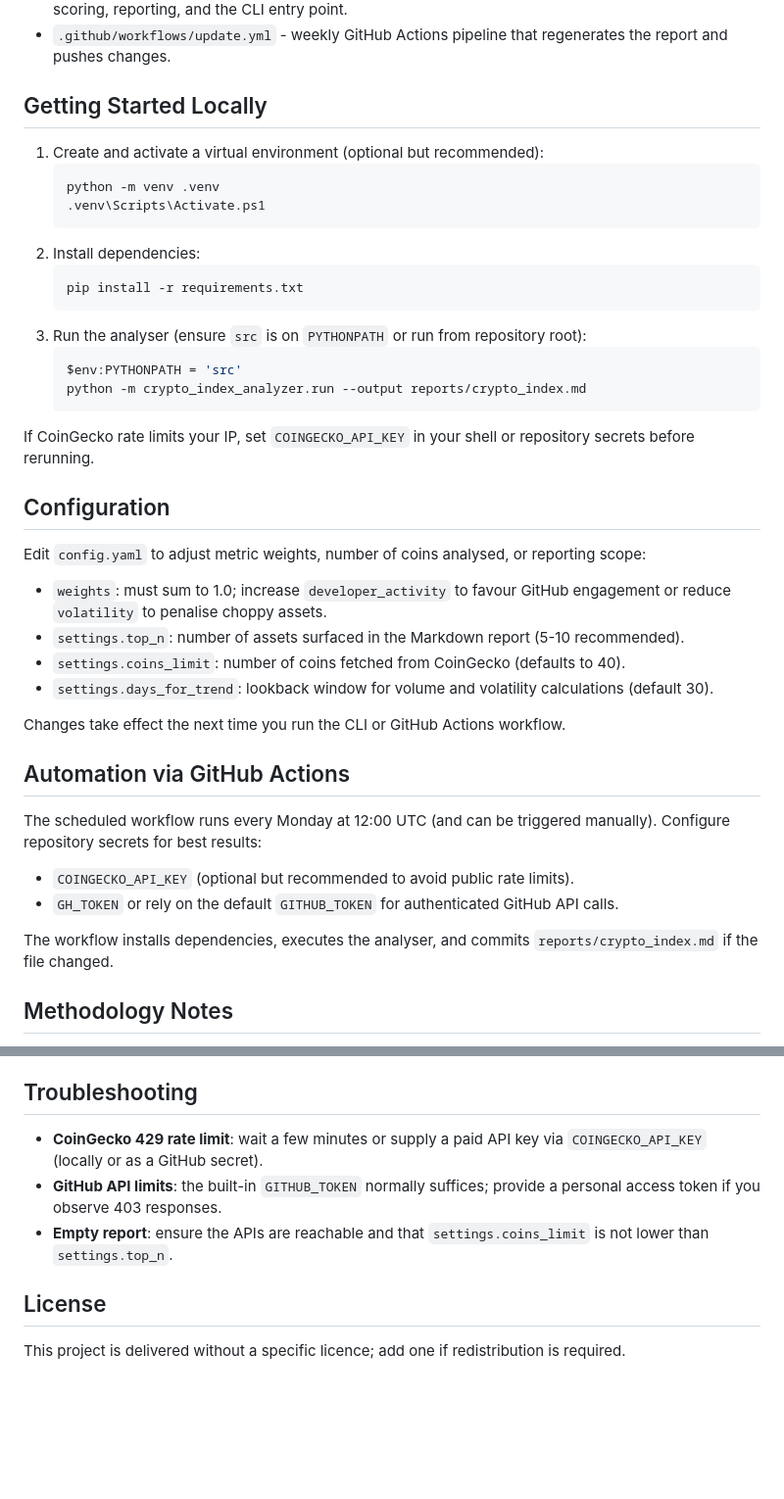
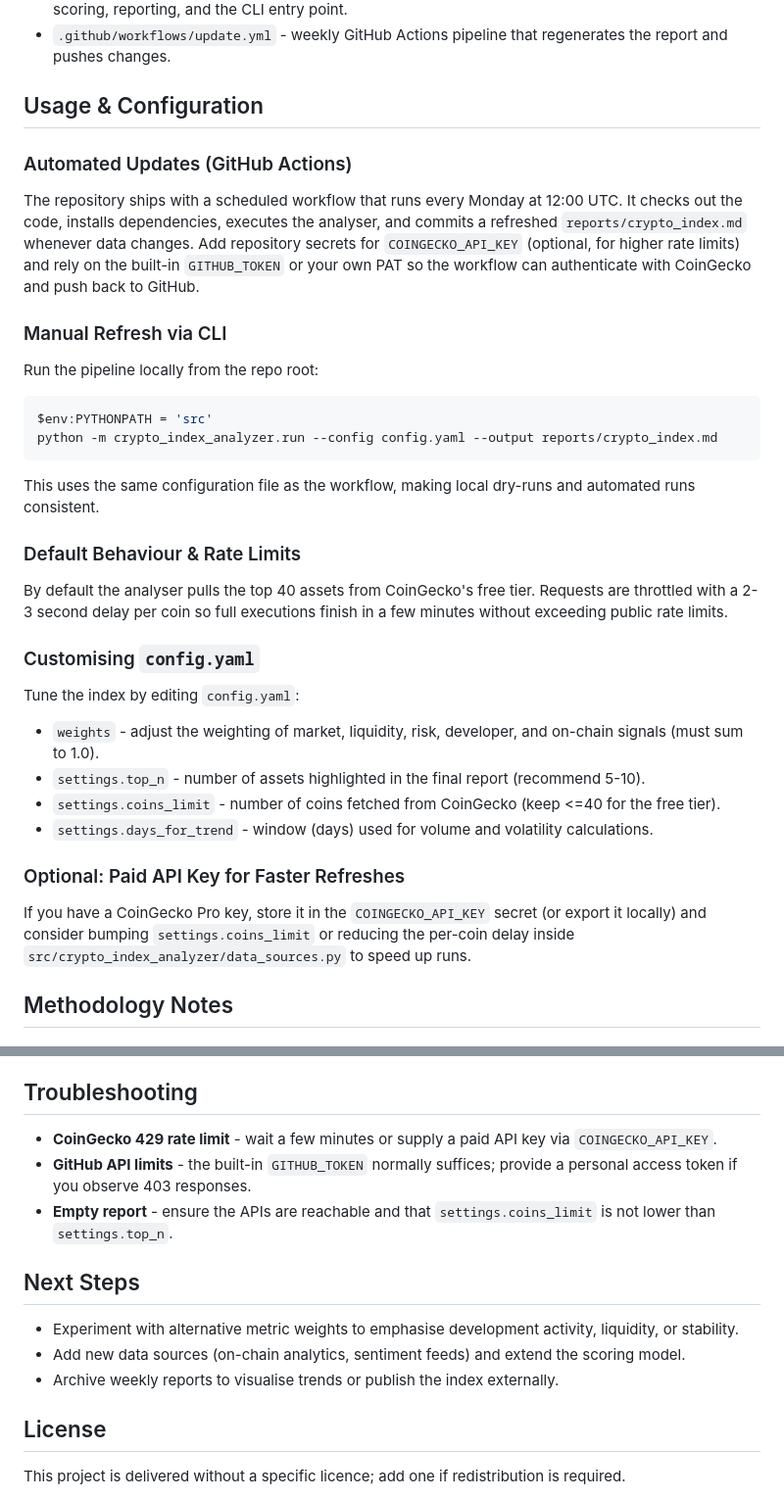
Before and after one commit to sjb554/crypto-index-analyzer, a Markdown page: README.md, 2 parts joined by grey strips. Shown: that part at 98% size. Drawn GitHub-style; blank space fills up the shorter version.

Commit message:
docs: add usage and config guidance

````diff
--- a/README.md
+++ b/README.md
@@ -17,39 +17,31 @@ Python-based toolkit that ranks the leading cryptocurrencies each week using a c
 - `src/crypto_index_analyzer/` - source package containing configuration loading, data collection, scoring, reporting, and the CLI entry point.
 - `.github/workflows/update.yml` - weekly GitHub Actions pipeline that regenerates the report and pushes changes.
 
-## Getting Started Locally
-1. Create and activate a virtual environment (optional but recommended):
-   ```powershell
-   python -m venv .venv
-   .venv\Scripts\Activate.ps1
-   ```
-2. Install dependencies:
-   ```powershell
-   pip install -r requirements.txt
-   ```
-3. Run the analyser (ensure `src` is on `PYTHONPATH` or run from repository root):
-   ```powershell
-   $env:PYTHONPATH = 'src'
-   python -m crypto_index_analyzer.run --output reports/crypto_index.md
-   ```
+## Usage & Configuration
 
-If CoinGecko rate limits your IP, set `COINGECKO_API_KEY` in your shell or repository secrets before rerunning.
+### Automated Updates (GitHub Actions)
+The repository ships with a scheduled workflow that runs every Monday at 12:00 UTC. It checks out the code, installs dependencies, executes the analyser, and commits a refreshed `reports/crypto_index.md` whenever data changes. Add repository secrets for `COINGECKO_API_KEY` (optional, for higher rate limits) and rely on the built-in `GITHUB_TOKEN` or your own PAT so the workflow can authenticate with CoinGecko and push back to GitHub.
 
-## Configuration
-Edit `config.yaml` to adjust metric weights, number of coins analysed, or reporting scope:
-- `weights`: must sum to 1.0; increase `developer_activity` to favour GitHub engagement or reduce `volatility` to penalise choppy assets.
-- `settings.top_n`: number of assets surfaced in the Markdown report (5-10 recommended).
-- `settings.coins_limit`: number of coins fetched from CoinGecko (defaults to 40).
-- `settings.days_for_trend`: lookback window for volume and volatility calculations (default 30).
+### Manual Refresh via CLI
+Run the pipeline locally from the repo root:
+```powershell
+$env:PYTHONPATH = 'src'
+python -m crypto_index_analyzer.run --config config.yaml --output reports/crypto_index.md
+```
+This uses the same configuration file as the workflow, making local dry-runs and automated runs consistent.
 
-Changes take effect the next time you run the CLI or GitHub Actions workflow.
+### Default Behaviour & Rate Limits
+By default the analyser pulls the top 40 assets from CoinGecko's free tier. Requests are throttled with a 2-3 second delay per coin so full executions finish in a few minutes without exceeding public rate limits.
 
-## Automation via GitHub Actions
-The scheduled workflow runs every Monday at 12:00 UTC (and can be triggered manually). Configure repository secrets for best results:
-- `COINGECKO_API_KEY` (optional but recommended to avoid public rate limits).
-- `GH_TOKEN` or rely on the default `GITHUB_TOKEN` for authenticated GitHub API calls.
+### Customising `config.yaml`
+Tune the index by editing `config.yaml`:
+- `weights` - adjust the weighting of market, liquidity, risk, developer, and on-chain signals (must sum to 1.0).
+- `settings.top_n` - number of assets highlighted in the final report (recommend 5-10).
+- `settings.coins_limit` - number of coins fetched from CoinGecko (keep <=40 for the free tier).
+- `settings.days_for_trend` - window (days) used for volume and volatility calculations.
 
-The workflow installs dependencies, executes the analyser, and commits `reports/crypto_index.md` if the file changed.
+### Optional: Paid API Key for Faster Refreshes
+If you have a CoinGecko Pro key, store it in the `COINGECKO_API_KEY` secret (or export it locally) and consider bumping `settings.coins_limit` or reducing the per-coin delay inside `src/crypto_index_analyzer/data_sources.py` to speed up runs.
 
 ## Methodology Notes
 - **Market cap growth** compares the first and last market-cap observations across the configured lookback window.
@@ -61,9 +53,14 @@ The workflow installs dependencies, executes the analyser, and commits `reports/
 Each metric is normalised across the analysed cohort and combined by the weights in `config.yaml`. Missing data defaults to neutral values after normalisation.
 
 ## Troubleshooting
-- **CoinGecko 429 rate limit**: wait a few minutes or supply a paid API key via `COINGECKO_API_KEY` (locally or as a GitHub secret).
-- **GitHub API limits**: the built-in `GITHUB_TOKEN` normally suffices; provide a personal access token if you observe 403 responses.
-- **Empty report**: ensure the APIs are reachable and that `settings.coins_limit` is not lower than `settings.top_n`.
+- **CoinGecko 429 rate limit** - wait a few minutes or supply a paid API key via `COINGECKO_API_KEY`.
+- **GitHub API limits** - the built-in `GITHUB_TOKEN` normally suffices; provide a personal access token if you observe 403 responses.
+- **Empty report** - ensure the APIs are reachable and that `settings.coins_limit` is not lower than `settings.top_n`.
+
+## Next Steps
+- Experiment with alternative metric weights to emphasise development activity, liquidity, or stability.
+- Add new data sources (on-chain analytics, sentiment feeds) and extend the scoring model.
+- Archive weekly reports to visualise trends or publish the index externally.
 
 ## License
 This project is delivered without a specific licence; add one if redistribution is required.
````
